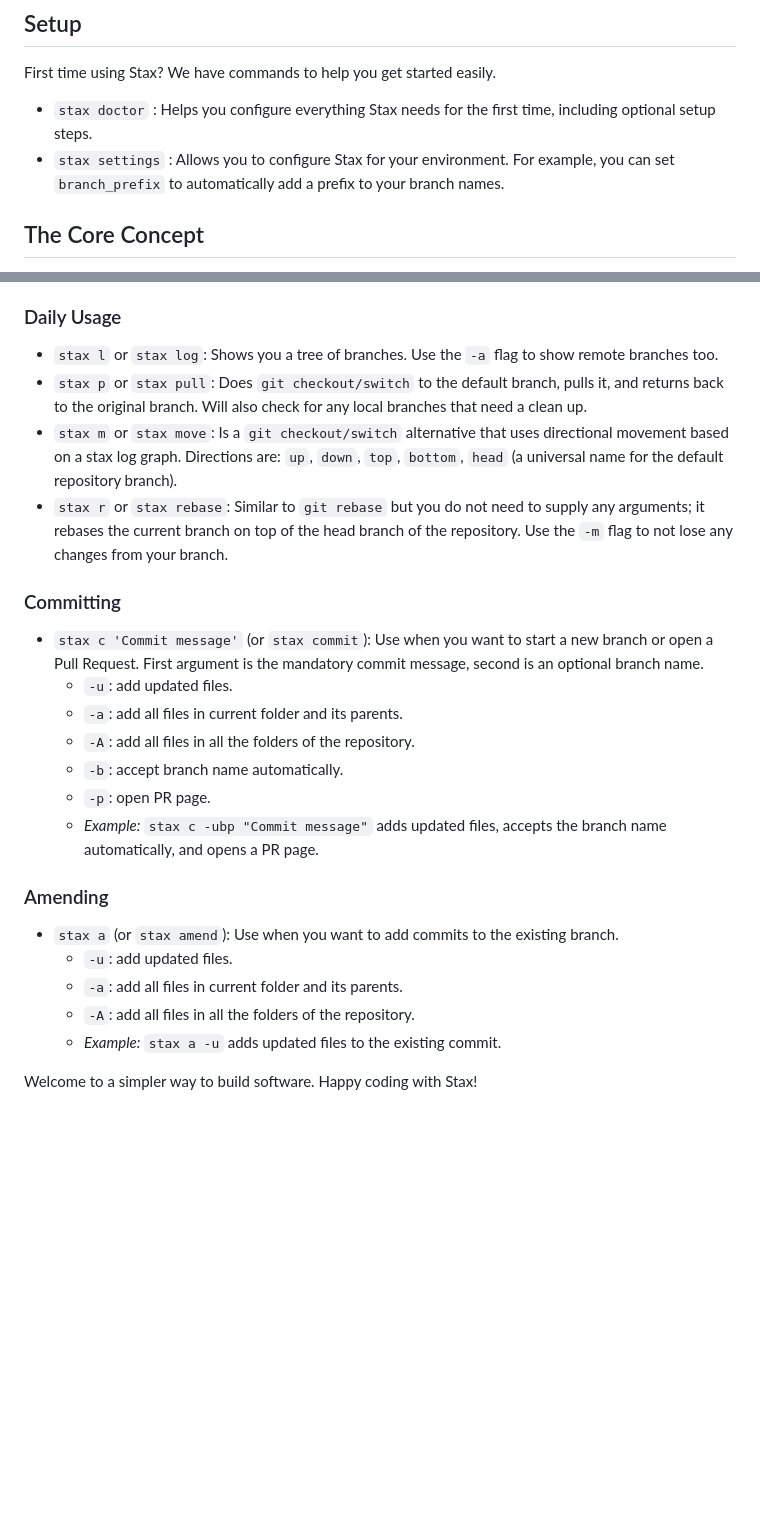
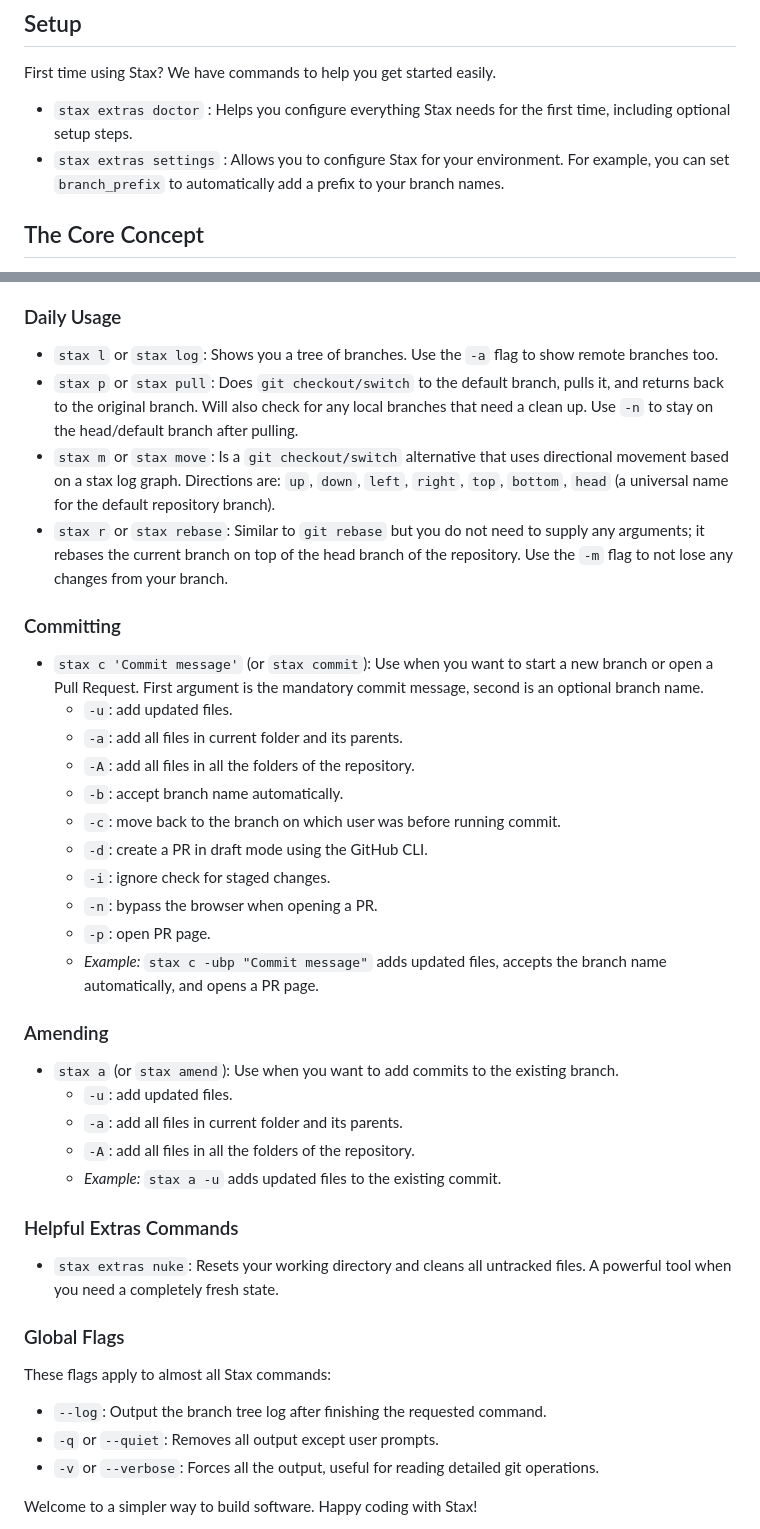
Before and after one commit to TarasMazepa/stax, a Markdown page: guides/onboarding.md, 2 parts joined by grey strips. Drawn GitHub-style; blank space fills up the shorter version.

Commit message:
docs: update onboarding guide with latest stax CLI features (#1195)
Updated `guides/onboarding.md` to reflect recent changes to the CLI:
- Replaced `stax doctor` and `stax settings` with `stax extras doctor` and `stax extras settings`.
- Documented `left` and `right` movement directions in `stax move`.
- Added new flags to `stax commit` (`-c`, `-d`, `-i`, `-n`).
- Documented `-n` / `--no-switch-back` for `stax pull`.
- Added a section for "Global Flags" (`--log`, `-q`, `-v`).
- Added a section for "Helpful Extras Commands" mentioning `stax extras nuke`.

Co-authored-by: google-labs-jules[bot] <161369871+google-labs-jules[bot]@users.noreply.github.com>

```diff
--- a/guides/onboarding.md
+++ b/guides/onboarding.md
@@ -6,8 +6,8 @@ Welcome to Stax! If you use Git but find it confusing or overwhelming, this guid
 
 First time using Stax? We have commands to help you get started easily.
 
-*   `stax doctor` : Helps you configure everything Stax needs for the first time, including optional setup steps.
-*   `stax settings` : Allows you to configure Stax for your environment. For example, you can set `branch_prefix` to automatically add a prefix to your branch names.
+*   `stax extras doctor` : Helps you configure everything Stax needs for the first time, including optional setup steps.
+*   `stax extras settings` : Allows you to configure Stax for your environment. For example, you can set `branch_prefix` to automatically add a prefix to your branch names.
 
 ## The Core Concept
 
@@ -85,8 +85,8 @@ Here is a quick cheat sheet grouping the most important commands. Note that many
 ### Daily Usage
 
 *   `stax l` or `stax log`: Shows you a tree of branches. Use the `-a` flag to show remote branches too.
-*   `stax p` or `stax pull`: Does `git checkout/switch` to the default branch, pulls it, and returns back to the original branch. Will also check for any local branches that need a clean up.
-*   `stax m` or `stax move`: Is a `git checkout/switch` alternative that uses directional movement based on a stax log graph. Directions are: `up`, `down`, `top`, `bottom`, `head` (a universal name for the default repository branch).
+*   `stax p` or `stax pull`: Does `git checkout/switch` to the default branch, pulls it, and returns back to the original branch. Will also check for any local branches that need a clean up. Use `-n` to stay on the head/default branch after pulling.
+*   `stax m` or `stax move`: Is a `git checkout/switch` alternative that uses directional movement based on a stax log graph. Directions are: `up`, `down`, `left`, `right`, `top`, `bottom`, `head` (a universal name for the default repository branch).
 *   `stax r` or `stax rebase`: Similar to `git rebase` but you do not need to supply any arguments; it rebases the current branch on top of the head branch of the repository. Use the `-m` flag to not lose any changes from your branch.
 
 ### Committing
@@ -96,6 +96,10 @@ Here is a quick cheat sheet grouping the most important commands. Note that many
     *   `-a`: add all files in current folder and its parents.
     *   `-A`: add all files in all the folders of the repository.
     *   `-b`: accept branch name automatically.
+    *   `-c`: move back to the branch on which user was before running commit.
+    *   `-d`: create a PR in draft mode using the GitHub CLI.
+    *   `-i`: ignore check for staged changes.
+    *   `-n`: bypass the browser when opening a PR.
     *   `-p`: open PR page.
     *   *Example:* `stax c -ubp "Commit message"` adds updated files, accepts the branch name automatically, and opens a PR page.
 
@@ -107,6 +111,15 @@ Here is a quick cheat sheet grouping the most important commands. Note that many
     *   `-A`: add all files in all the folders of the repository.
     *   *Example:* `stax a -u` adds updated files to the existing commit.
 
+### Helpful Extras Commands
+*   `stax extras nuke`: Resets your working directory and cleans all untracked files. A powerful tool when you need a completely fresh state.
+
+### Global Flags
+These flags apply to almost all Stax commands:
+*   `--log`: Output the branch tree log after finishing the requested command.
+*   `-q` or `--quiet`: Removes all output except user prompts.
+*   `-v` or `--verbose`: Forces all the output, useful for reading detailed git operations.
+
 Welcome to a simpler way to build software. Happy coding with Stax!
 
 🤖 Using an AI Assistant or Agent?
```
